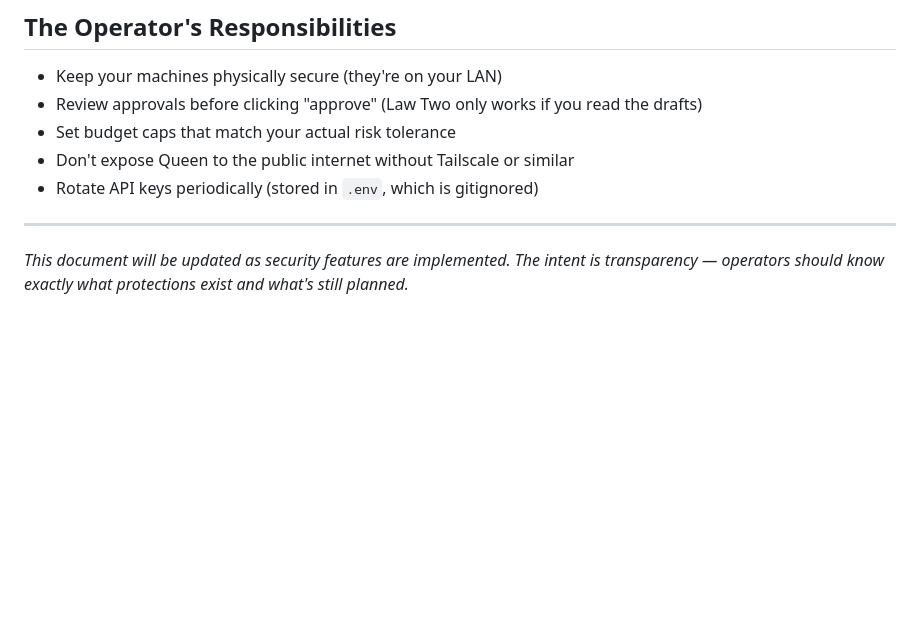
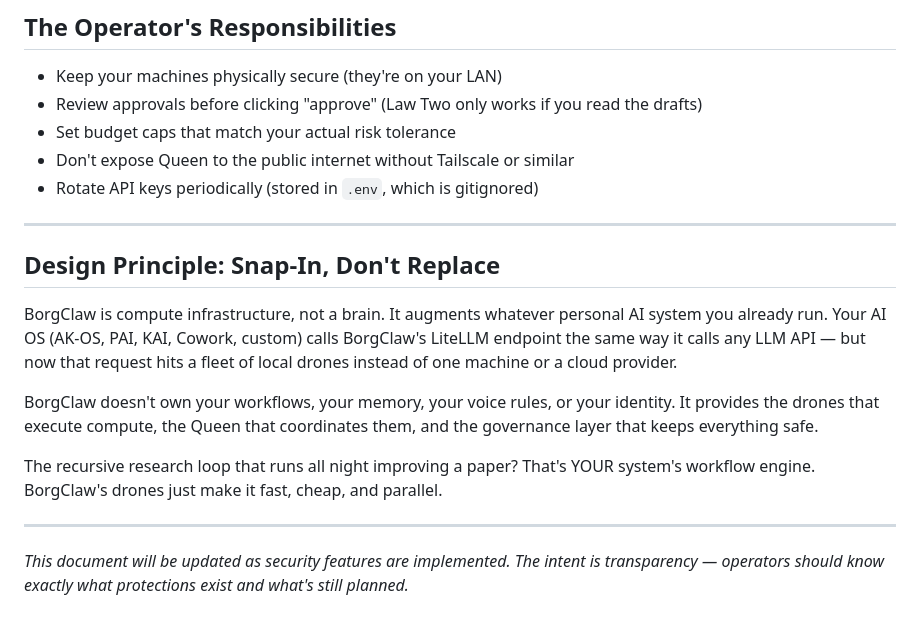
Before and after one commit to akillies/borgclaw, a Markdown page: docs/SECURITY.md, the part around the change. GitHub-like rendering; blank space fills up the shorter version.

```diff
--- a/docs/SECURITY.md
+++ b/docs/SECURITY.md
@@ -83,4 +83,14 @@ Export the activity log as structured JSON for external analysis. Enables: cost
 
 ---
 
+## Design Principle: Snap-In, Don't Replace
+
+BorgClaw is compute infrastructure, not a brain. It augments whatever personal AI system you already run. Your AI OS (AK-OS, PAI, KAI, Cowork, custom) calls BorgClaw's LiteLLM endpoint the same way it calls any LLM API — but now that request hits a fleet of local drones instead of one machine or a cloud provider.
+
+BorgClaw doesn't own your workflows, your memory, your voice rules, or your identity. It provides the drones that execute compute, the Queen that coordinates them, and the governance layer that keeps everything safe.
+
+The recursive research loop that runs all night improving a paper? That's YOUR system's workflow engine. BorgClaw's drones just make it fast, cheap, and parallel.
+
+---
+
 *This document will be updated as security features are implemented. The intent is transparency — operators should know exactly what protections exist and what's still planned.*
```
Also changed, not shown: critical-path.md (+33 -4 lines).
